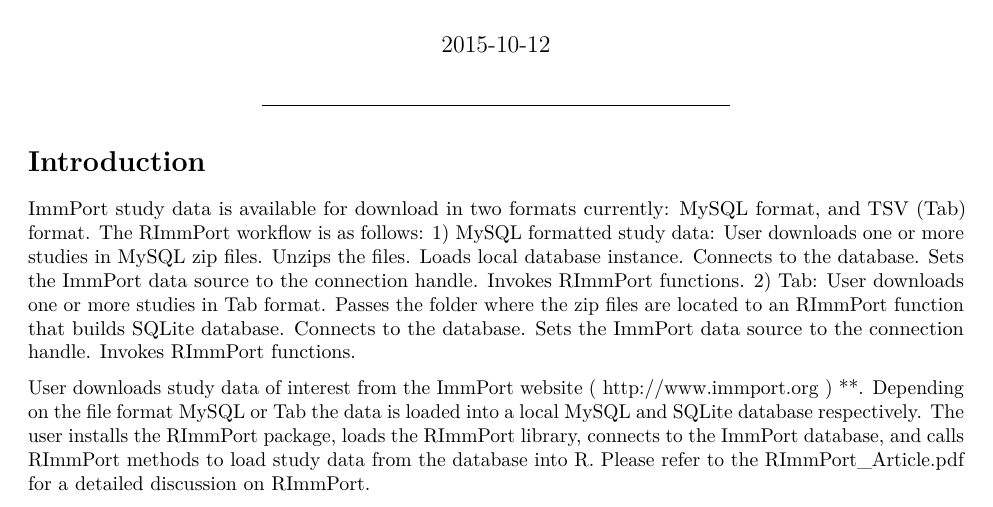
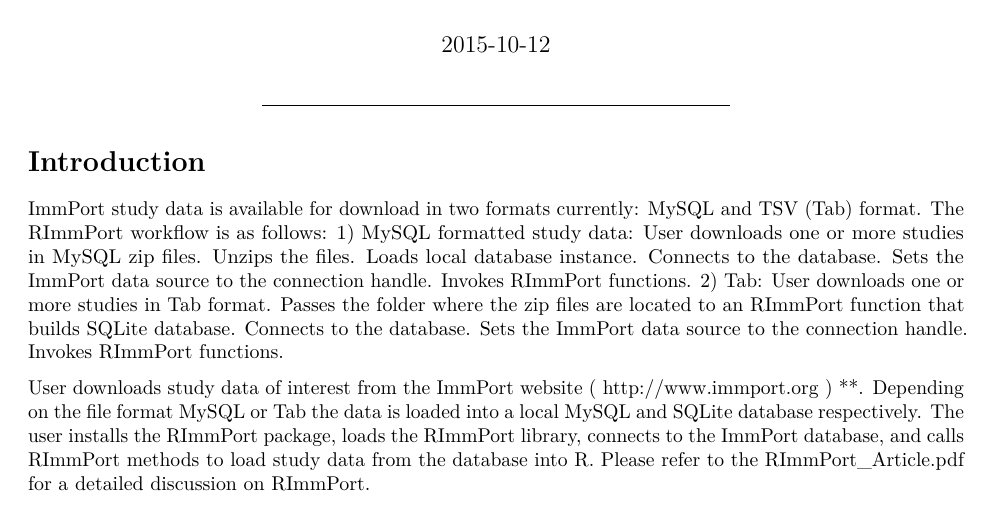
Before and after one commit to rdshankar/RImmPort, an R Markdown document (vignettes/RImmPort_QuickStart.Rmd): part of page 1 of 5, cut so that both start at the same text. Rendered offline with R 4.5, knitr and Pandoc, then LaTeX, with nearby package versions.

Commit message:
Update RImmPort_QuickStart.Rmd

```diff
--- a/vignettes/RImmPort_QuickStart.Rmd
+++ b/vignettes/RImmPort_QuickStart.Rmd
@@ -13,7 +13,7 @@
 
 *****
 # Introduction
-ImmPort study data is available for download in two formats currently: MySQL format, and TSV (Tab) format. The RImmPort workflow is as follows:
+ImmPort study data is available for download in two formats currently: MySQL and TSV (Tab) format. The RImmPort workflow is as follows:
 1) MySQL formatted study data:
        User downloads one or more studies in MySQL zip files.
        Unzips the files.
```
